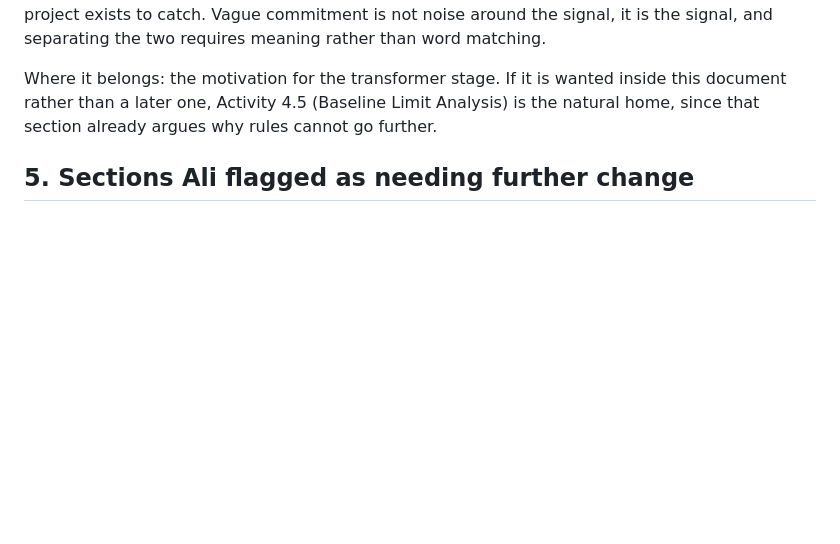
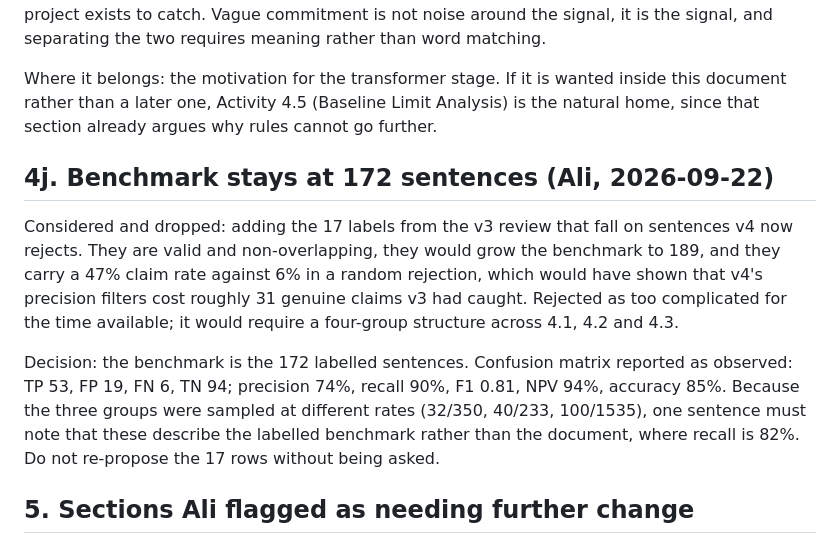
Before and after one commit to bilgicaliemre/GreenBert_Project, a Markdown page: paper/pending_report_additions.md, the part around the change. GitHub-like rendering; blank space fills up the shorter version.

Commit message:
Record the decision to keep the benchmark at 172 sentences
Co-Authored-By: Claude Opus 5 <noreply@anthropic.com>

```diff
--- a/paper/pending_report_additions.md
+++ b/paper/pending_report_additions.md
@@ -204,6 +204,20 @@ Where it belongs: the motivation for the transformer stage. If it is wanted insi
 rather than a later one, Activity 4.5 (Baseline Limit Analysis) is the natural home, since that
 section already argues why rules cannot go further.
 
+## 4j. Benchmark stays at 172 sentences (Ali, 2026-09-22)
+
+Considered and dropped: adding the 17 labels from the v3 review that fall on sentences v4 now
+rejects. They are valid and non-overlapping, they would grow the benchmark to 189, and they carry a
+47% claim rate against 6% in a random rejection, which would have shown that v4's precision filters
+cost roughly 31 genuine claims v3 had caught. Rejected as too complicated for the time available; it
+would require a four-group structure across 4.1, 4.2 and 4.3.
+
+Decision: the benchmark is the 172 labelled sentences. Confusion matrix reported as observed:
+TP 53, FP 19, FN 6, TN 94; precision 74%, recall 90%, F1 0.81, NPV 94%, accuracy 85%.
+Because the three groups were sampled at different rates (32/350, 40/233, 100/1535), one sentence
+must note that these describe the labelled benchmark rather than the document, where recall is 82%.
+Do not re-propose the 17 rows without being asked.
+
 ## 5. Sections Ali flagged as needing further change
 
 - Final Rule Refinement (v4), in WP3
```
